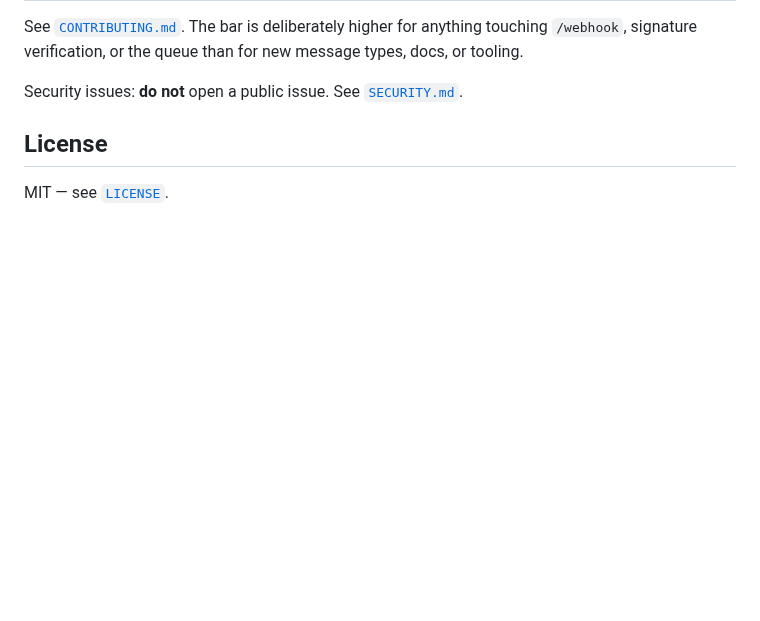
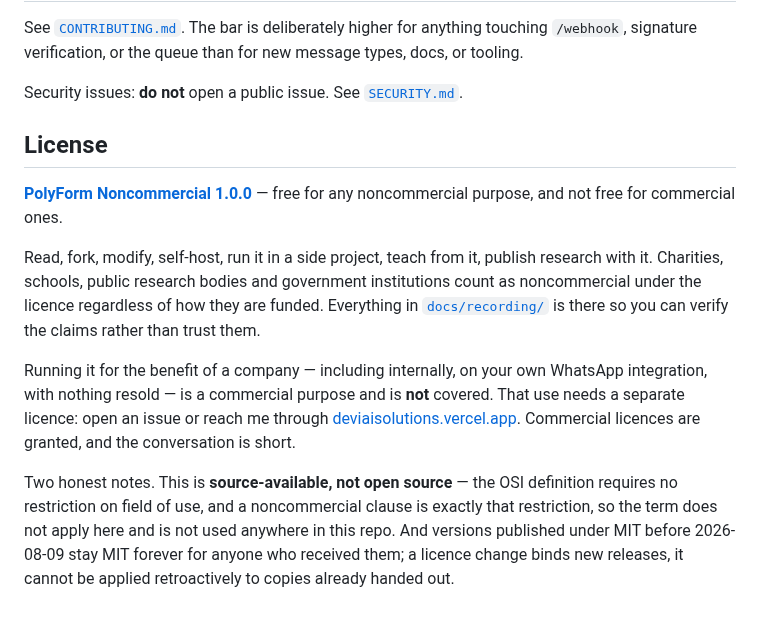
Before and after one commit to harinazrekar/whatsapp-normalizer, a Markdown page: README.md, the part around one of its changes. GitHub-like rendering; blank space fills up the shorter version.

```diff
--- a/README.md
+++ b/README.md
@@ -964,4 +964,10 @@ Security issues: **do not** open a public issue. See [`SECURITY.md`](SECURITY.md
 
 ## License
 
-MIT — see [`LICENSE`](LICENSE).
+**[PolyForm Noncommercial 1.0.0](LICENSE)** — free for any noncommercial purpose, and not free for commercial ones.
+
+Read, fork, modify, self-host, run it in a side project, teach from it, publish research with it. Charities, schools, public research bodies and government institutions count as noncommercial under the licence regardless of how they are funded. Everything in [`docs/recording/`](docs/recording) is there so you can verify the claims rather than trust them.
+
+Running it for the benefit of a company — including internally, on your own WhatsApp integration, with nothing resold — is a commercial purpose and is **not** covered. That use needs a separate licence: open an issue or reach me through [deviaisolutions.vercel.app](https://deviaisolutions.vercel.app). Commercial licences are granted, and the conversation is short.
+
+Two honest notes. This is **source-available, not open source** — the OSI definition requires no restriction on field of use, and a noncommercial clause is exactly that restriction, so the term does not apply here and is not used anywhere in this repo. And versions published under MIT before 2026-08-09 stay MIT forever for anyone who received them; a licence change binds new releases, it cannot be applied retroactively to copies already handed out.
```
Also changed, not shown: other parts of README.md (+1 -1 lines), CHANGELOG.md (+16 -0 lines), CONTRIBUTING.md (+10 -1 lines), docs/media/banner.png, 1 other file.
